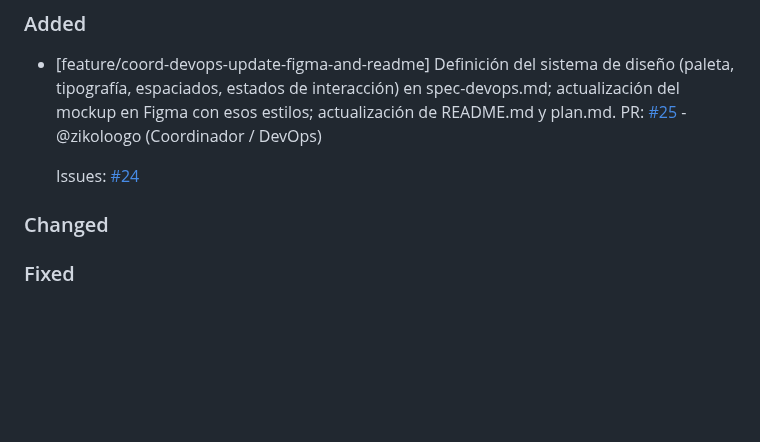
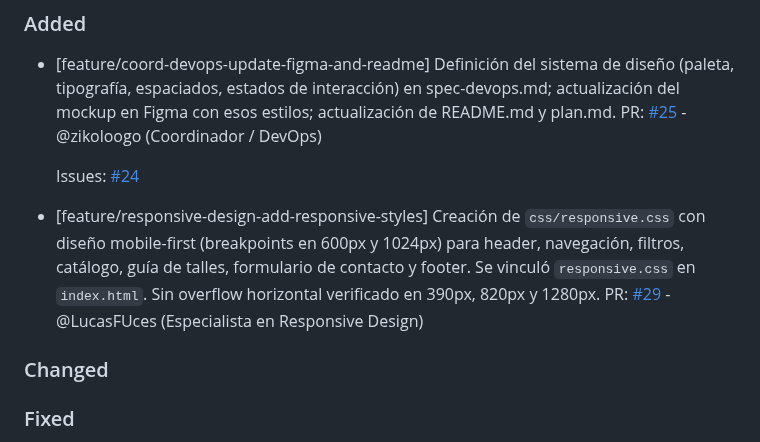
Before and after one commit to dantebiondi666-prog/tienda-online, a Markdown page: changelog.md, the part around the change. Drawn GitHub-style; blank space fills up the shorter version.

Commit message:
docs(changelog): agrega entrada de responsive design con link a PR #29

```diff
--- a/changelog.md
+++ b/changelog.md
@@ -13,6 +13,9 @@ PR: [#25](https://github.com/dantebiondi666-prog/tienda-online/pull/25) - @zikol
 
   Issues:
   [#24](https://github.com/dantebiondi666-prog/tienda-online/issues/24)
+
+- [feature/responsive-design-add-responsive-styles] Creación de `css/responsive.css` con diseño mobile-first (breakpoints en 600px y 1024px) para header, navegación, filtros, catálogo, guía de talles, formulario de contacto y footer. Se vinculó `responsive.css` en `index.html`. Sin overflow horizontal verificado en 390px, 820px y 1280px.
+PR: [#29](https://github.com/dantebiondi666-prog/tienda-online/pull/29) - @LucasFUces (Especialista en Responsive Design)
 ### Changed
 ### Fixed
 
```
